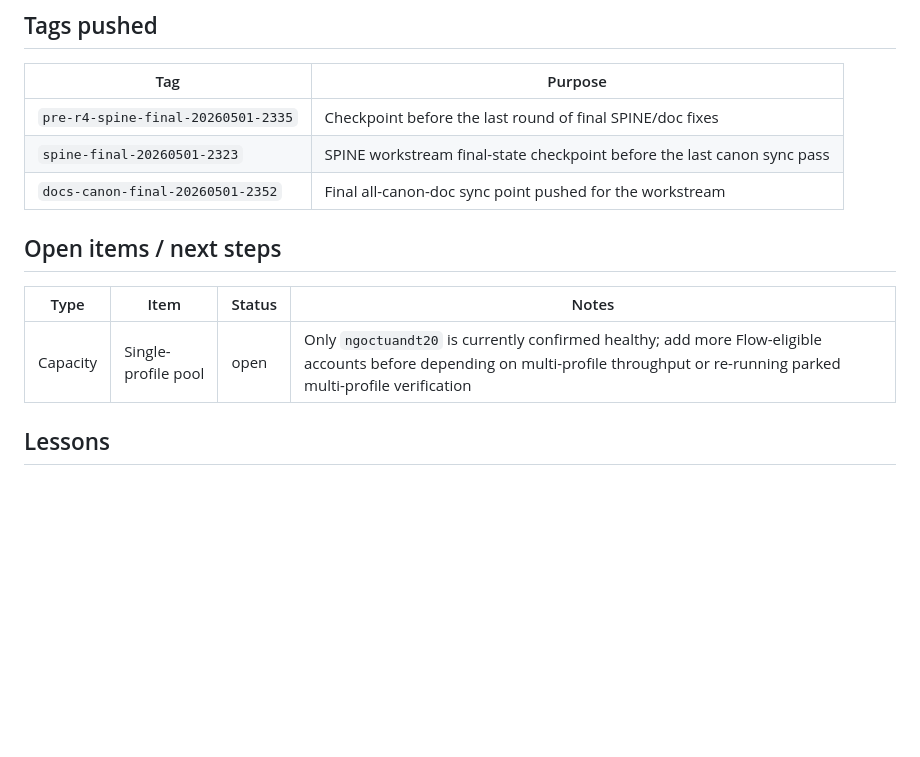
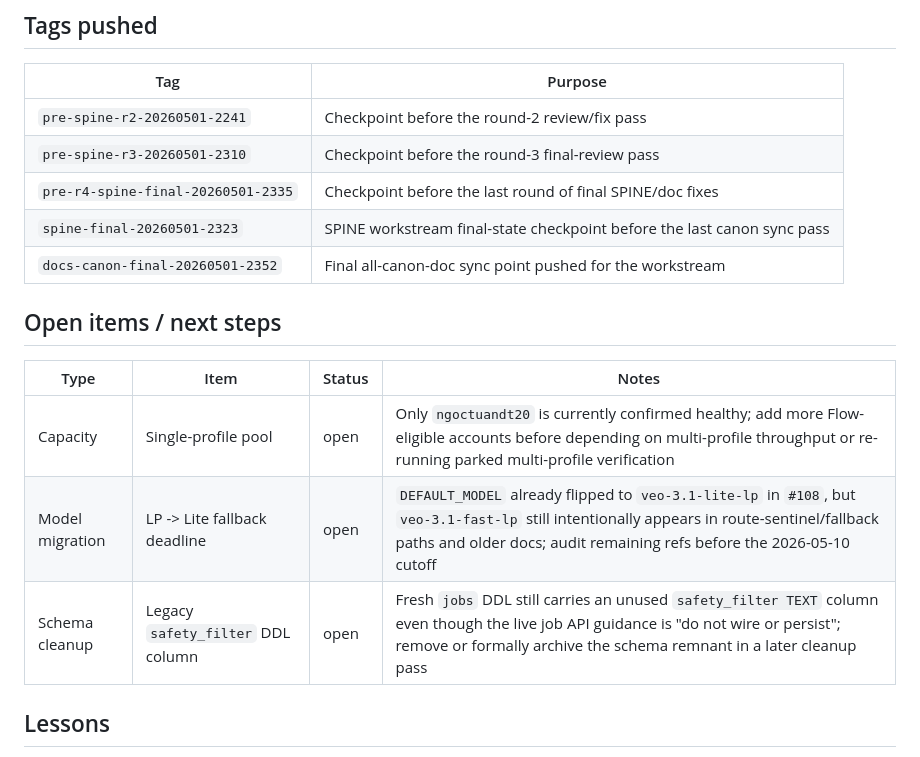
Before and after one commit to ngoctuandt1/FlowEngine, a Markdown page: docs/session-reports/2026-05-02_spine-doc-canon-sync.md, the part around the change. Drawn GitHub-style; blank space fills up the shorter version.

Commit message:
docs: address review findings on #126 (PR count, tags, open items)

```diff
--- a/docs/session-reports/2026-05-02_spine-doc-canon-sync.md
+++ b/docs/session-reports/2026-05-02_spine-doc-canon-sync.md
@@ -81,6 +81,8 @@ Note: the handoff text described this as a "15 PR" workstream across the
 
 | Tag | Purpose |
 |---|---|
+| `pre-spine-r2-20260501-2241` | Checkpoint before the round-2 review/fix pass |
+| `pre-spine-r3-20260501-2310` | Checkpoint before the round-3 final-review pass |
 | `pre-r4-spine-final-20260501-2335` | Checkpoint before the last round of final SPINE/doc fixes |
 | `spine-final-20260501-2323` | SPINE workstream final-state checkpoint before the last canon sync pass |
 | `docs-canon-final-20260501-2352` | Final all-canon-doc sync point pushed for the workstream |
@@ -90,6 +92,8 @@ Note: the handoff text described this as a "15 PR" workstream across the
 | Type | Item | Status | Notes |
 |---|---|---|---|
 | Capacity | Single-profile pool | open | Only `ngoctuandt20` is currently confirmed healthy; add more Flow-eligible accounts before depending on multi-profile throughput or re-running parked multi-profile verification |
+| Model migration | LP -> Lite fallback deadline | open | `DEFAULT_MODEL` already flipped to `veo-3.1-lite-lp` in `#108`, but `veo-3.1-fast-lp` still intentionally appears in route-sentinel/fallback paths and older docs; audit remaining refs before the 2026-05-10 cutoff |
+| Schema cleanup | Legacy `safety_filter` DDL column | open | Fresh `jobs` DDL still carries an unused `safety_filter TEXT` column even though the live job API guidance is "do not wire or persist"; remove or formally archive the schema remnant in a later cleanup pass |
 
 ## Lessons
 
```
Also changed, not shown: docs/PROJECT_SPINE.md (+1 -1 lines).
